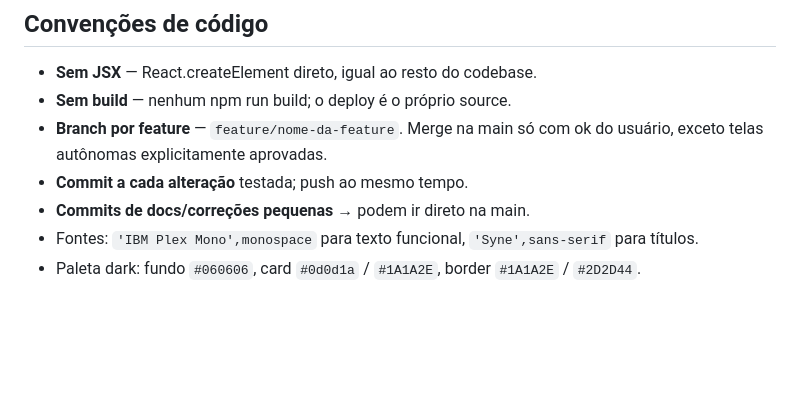
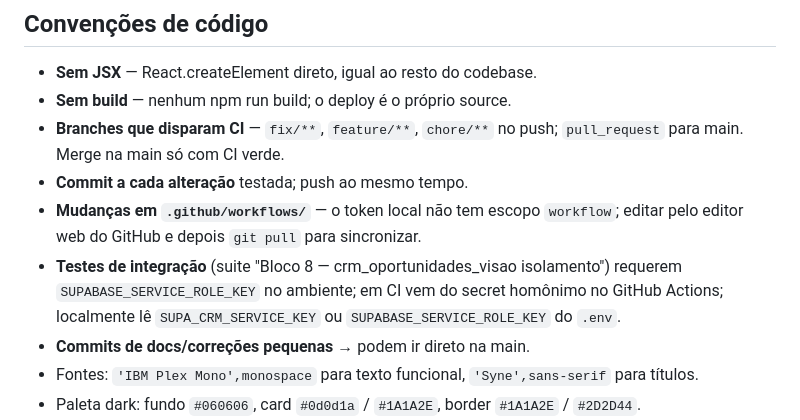
Before and after one commit to pedroica/Galeria-Holding, a Markdown page: CLAUDE.md, the part around the change. Rendered like a GitHub page; blank space fills up the shorter version.

Commit message:
docs: registra regras de CI e workflow em CLAUDE.md
Co-Authored-By: Claude Sonnet 4.6 <noreply@anthropic.com>

```diff
--- a/CLAUDE.md
+++ b/CLAUDE.md
@@ -136,8 +136,10 @@ Cada merge na main está autorizado assim que os testes reais passarem (saída c
 
 - **Sem JSX** — React.createElement direto, igual ao resto do codebase.
 - **Sem build** — nenhum npm run build; o deploy é o próprio source.
-- **Branch por feature** — `feature/nome-da-feature`. Merge na main só com ok do usuário, exceto telas autônomas explicitamente aprovadas.
+- **Branches que disparam CI** — `fix/**`, `feature/**`, `chore/**` no push; `pull_request` para main. Merge na main só com CI verde.
 - **Commit a cada alteração** testada; push ao mesmo tempo.
+- **Mudanças em `.github/workflows/`** — o token local não tem escopo `workflow`; editar pelo editor web do GitHub e depois `git pull` para sincronizar.
+- **Testes de integração** (suite "Bloco 8 — crm_oportunidades_visao isolamento") requerem `SUPABASE_SERVICE_ROLE_KEY` no ambiente; em CI vem do secret homônimo no GitHub Actions; localmente lê `SUPA_CRM_SERVICE_KEY` ou `SUPABASE_SERVICE_ROLE_KEY` do `.env`.
 - **Commits de docs/correções pequenas** → podem ir direto na main.
 - Fontes: `'IBM Plex Mono',monospace` para texto funcional, `'Syne',sans-serif` para títulos.
 - Paleta dark: fundo `#060606`, card `#0d0d1a` / `#1A1A2E`, border `#1A1A2E` / `#2D2D44`.
```
